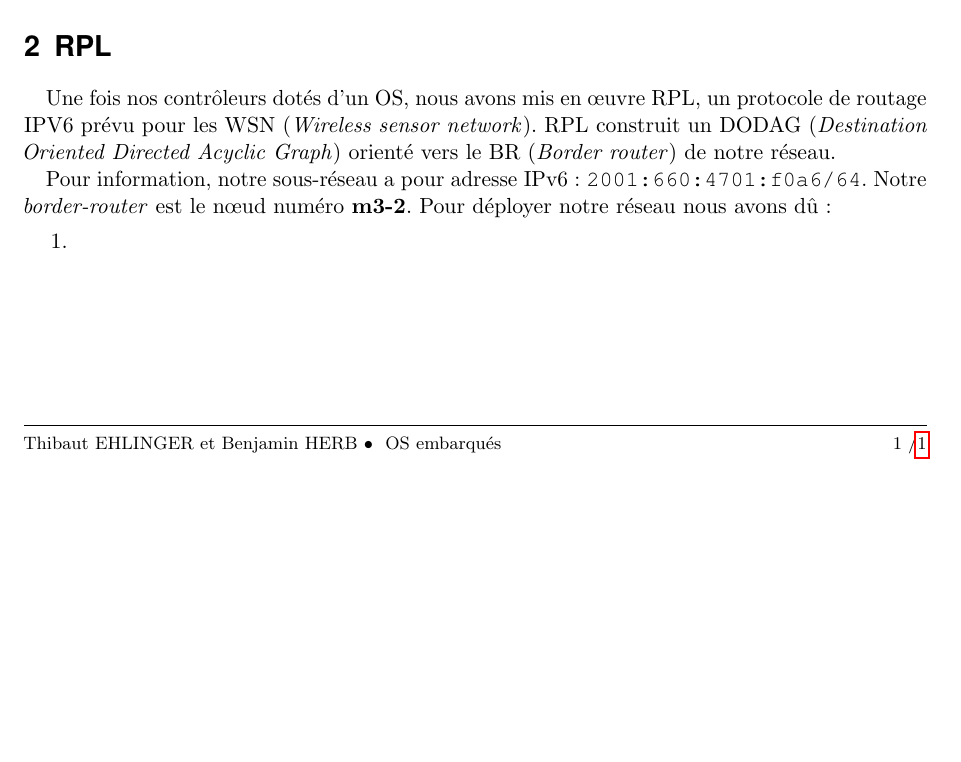
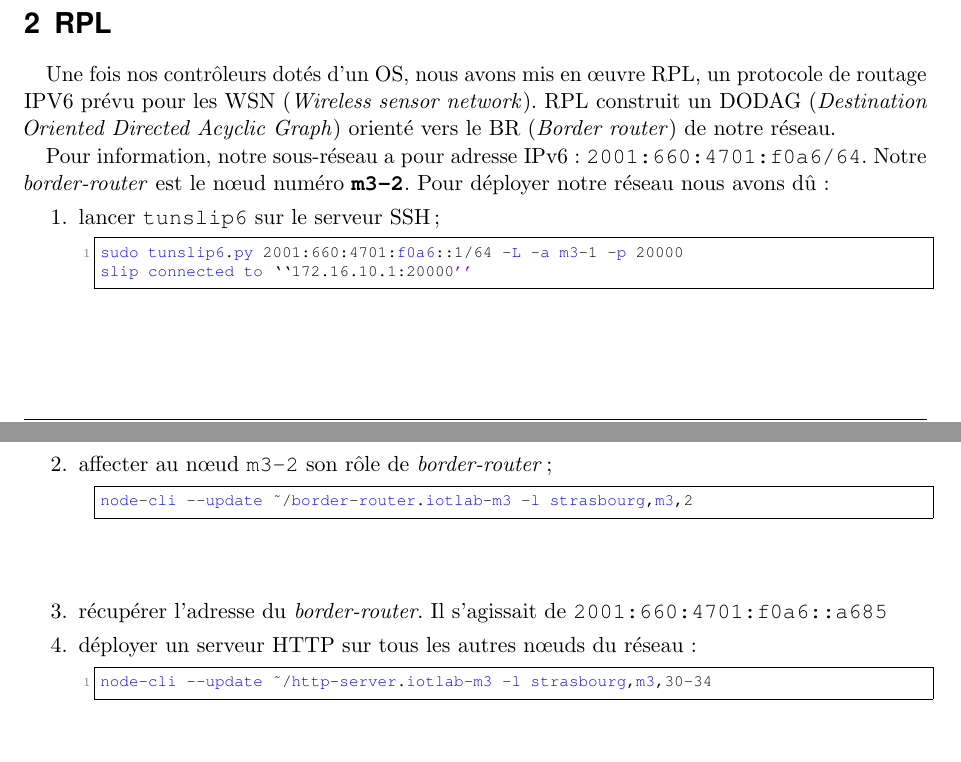
Before and after one commit to tehlinger/iot_TP, a LaTeX document (rapport_ehlinger_herb.tex): part of the page before the commit and two parts of pages 1 and 2 of 2 after it, the two joined at a grey line, cut so that both start at the same text, the shorter picture padded with empty space. Compiled offline with pdfLaTeX.

Commit message:
Rapport Section II tuto en cours

```diff
--- a/rapport_ehlinger_herb.tex
+++ b/rapport_ehlinger_herb.tex
@@ -173,11 +173,23 @@ node-cli -i 56476 -l strasbourg,m3,2+30-34 -up tutorial_m3.elf
 \section{RPL}
 Une fois nos contrôleurs dotés d'un OS, nous avons mis en œuvre RPL, un protocole de routage IPV6 prévu pour les WSN (\textit{Wireless sensor network}). RPL construit un DODAG (\textit{Destination Oriented Directed Acyclic Graph}) orienté vers le BR (\textit{Border router}) de notre réseau.
 
-Pour information, notre sous-réseau a pour adresse IPv6 : \texttt{2001:660:4701:f0a6/64}. Notre \textit{border-router} est le nœud numéro \textbf{m3-2}. Pour déployer notre réseau nous avons dû :
+%TUTORIEL : https://www.iot-lab.info/tutorials/basic-m3-nodes-contiki-uip-stack-with-public-ipv6-on-ssh-front-end/
+
+Pour information, notre sous-réseau a pour adresse IPv6 : \texttt{2001:660:4701:f0a6/64}. Notre \textit{border-router} est le nœud numéro \textbf{\texttt{m3-2}}. Pour déployer notre réseau nous avons dû :
 \begin{enumerate}
-\item
+\item lancer \texttt{tunslip6} sur le serveur SSH ;
+\begin{lstlisting}[language=bash]
+sudo tunslip6.py 2001:660:4701:f0a6::1/64 -L -a m3-1 -p 20000
+slip connected to ``172.16.10.1:20000''
+\end{lstlisting}
+\item affecter au nœud \texttt{m3-2} son rôle de \textit{border-router} ;
+\begin{lstlisting}[language=bash]
+node-cli --update ~/border-router.iotlab-m3 -l strasbourg,m3,2
+\end{lstlisting}
+\item récupérer l'adresse du \textit{border-router}. Il s'agissait de \texttt{2001:660:4701:f0a6::a685}
+\item déployer un serveur HTTP sur tous les autres nœuds du réseau :
+\begin{lstlisting}[language=bash]
+node-cli --update ~/http-server.iotlab-m3 -l strasbourg,m3,30-34
+\end{lstlisting}
 \end{enumerate}
-
-
-
 \end{document}
```
Also changed, not shown: rapport_ehlinger_herb.pdf.
